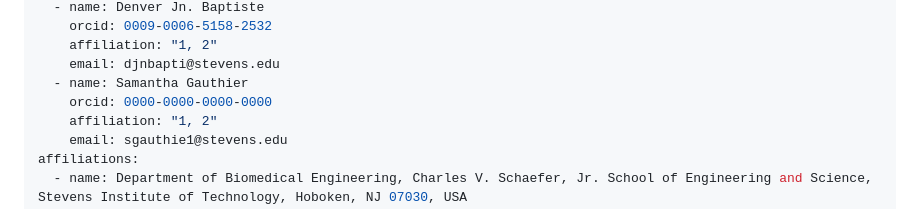
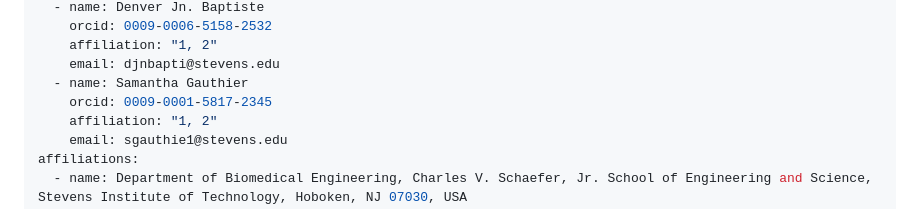
Before and after one commit to TasumLuke/Research-Analytics-Platform, a Markdown page: paper.md, the part around the change. Rendered like a GitHub page.

Commit message:
Updated orcid on paper.md

```diff
--- a/paper.md
+++ b/paper.md
@@ -19,7 +19,7 @@ authors:
     affiliation: "1, 2"
     email: djnbapti@stevens.edu
   - name: Samantha Gauthier
-    orcid: 0000-0000-0000-0000
+    orcid: 0009-0001-5817-2345
     affiliation: "1, 2"
     email: sgauthie1@stevens.edu
 affiliations:
```
